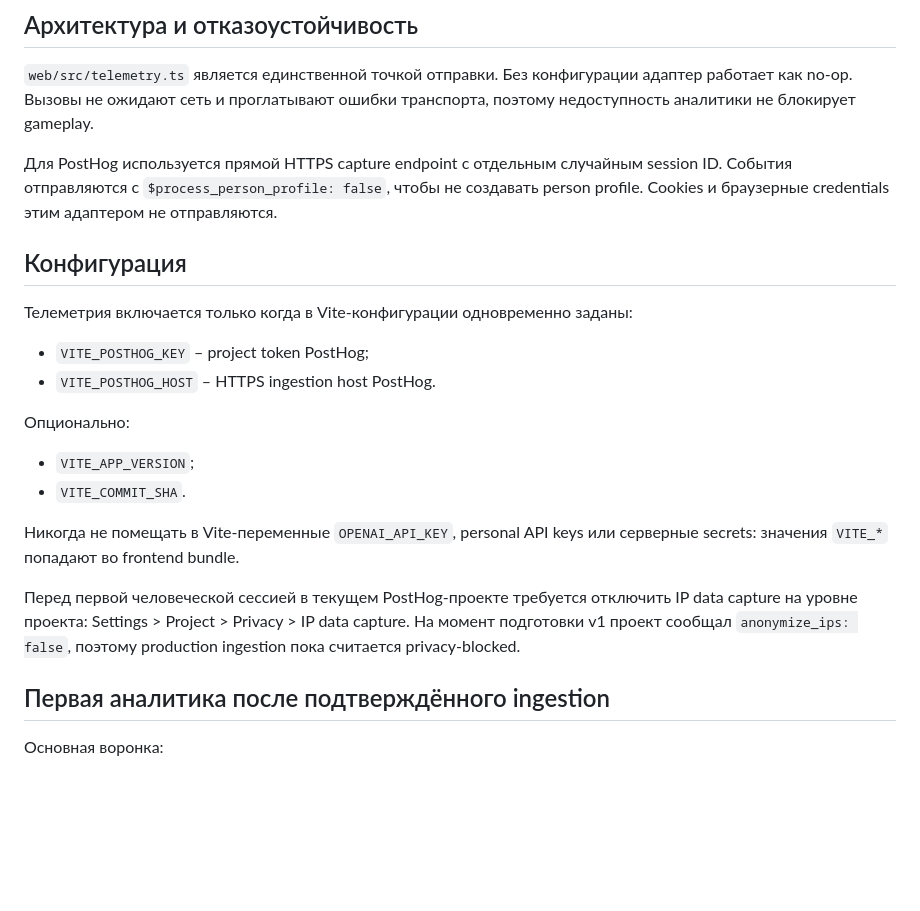
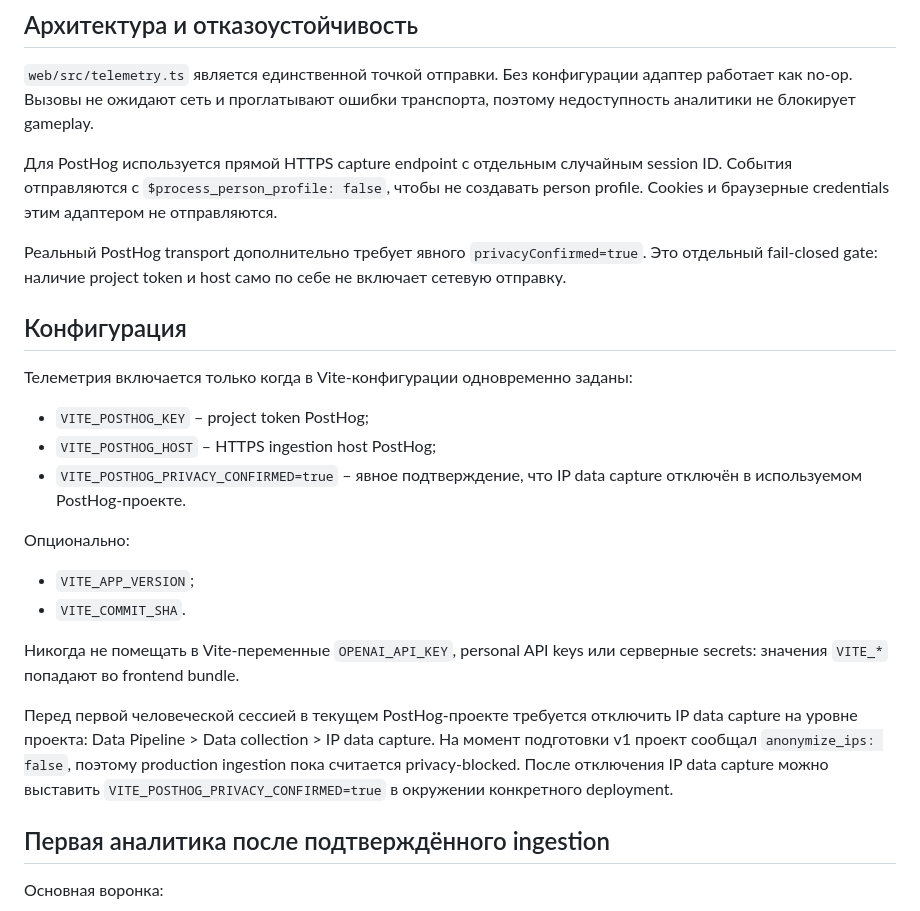
Before and after one commit to Ren472230/Sam-Sebe-RPG, a Markdown page: docs/release/TELEMETRY_FOUNDATION_V1.md, the part around the change. Drawn GitHub-style; blank space fills up the shorter version.

Commit message:
docs: add explicit telemetry privacy activation gate

```diff
--- a/docs/release/TELEMETRY_FOUNDATION_V1.md
+++ b/docs/release/TELEMETRY_FOUNDATION_V1.md
@@ -52,12 +52,15 @@
 
 Для PostHog используется прямой HTTPS capture endpoint с отдельным случайным session ID. События отправляются с `$process_person_profile: false`, чтобы не создавать person profile. Cookies и браузерные credentials этим адаптером не отправляются.
 
+Реальный PostHog transport дополнительно требует явного `privacyConfirmed=true`. Это отдельный fail-closed gate: наличие project token и host само по себе не включает сетевую отправку.
+
 ## Конфигурация
 
 Телеметрия включается только когда в Vite-конфигурации одновременно заданы:
 
 - `VITE_POSTHOG_KEY` – project token PostHog;
-- `VITE_POSTHOG_HOST` – HTTPS ingestion host PostHog.
+- `VITE_POSTHOG_HOST` – HTTPS ingestion host PostHog;
+- `VITE_POSTHOG_PRIVACY_CONFIRMED=true` – явное подтверждение, что IP data capture отключён в используемом PostHog-проекте.
 
 Опционально:
 
@@ -66,7 +69,7 @@
 
 Никогда не помещать в Vite-переменные `OPENAI_API_KEY`, personal API keys или серверные secrets: значения `VITE_*` попадают во frontend bundle.
 
-Перед первой человеческой сессией в текущем PostHog-проекте требуется отключить IP data capture на уровне проекта: Settings > Project > Privacy > IP data capture. На момент подготовки v1 проект сообщал `anonymize_ips: false`, поэтому production ingestion пока считается privacy-blocked.
+Перед первой человеческой сессией в текущем PostHog-проекте требуется отключить IP data capture на уровне проекта: Data Pipeline > Data collection > IP data capture. На момент подготовки v1 проект сообщал `anonymize_ips: false`, поэтому production ingestion пока считается privacy-blocked. После отключения IP data capture можно выставить `VITE_POSTHOG_PRIVACY_CONFIRMED=true` в окружении конкретного deployment.
 
 ## Первая аналитика после подтверждённого ingestion
 
```
